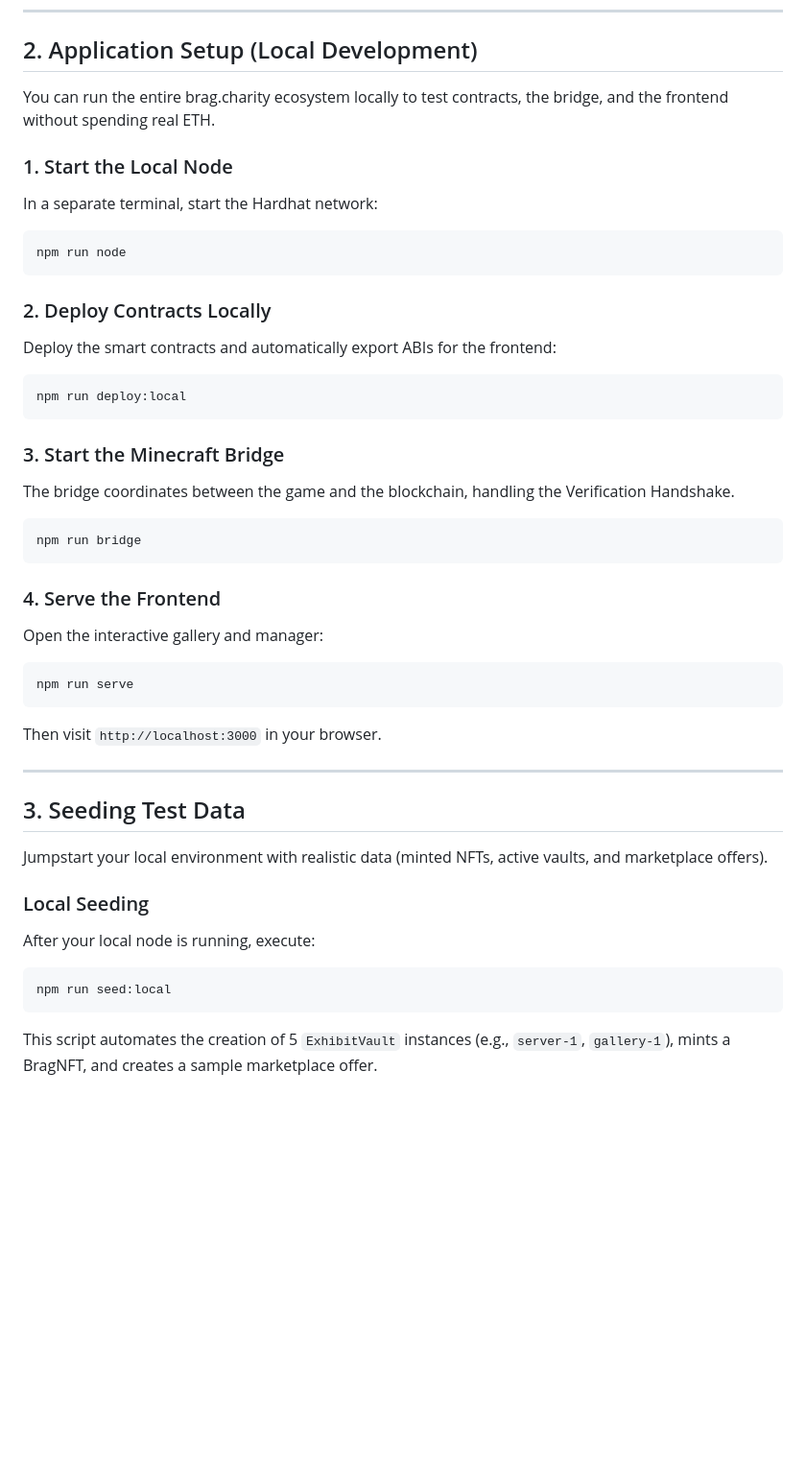
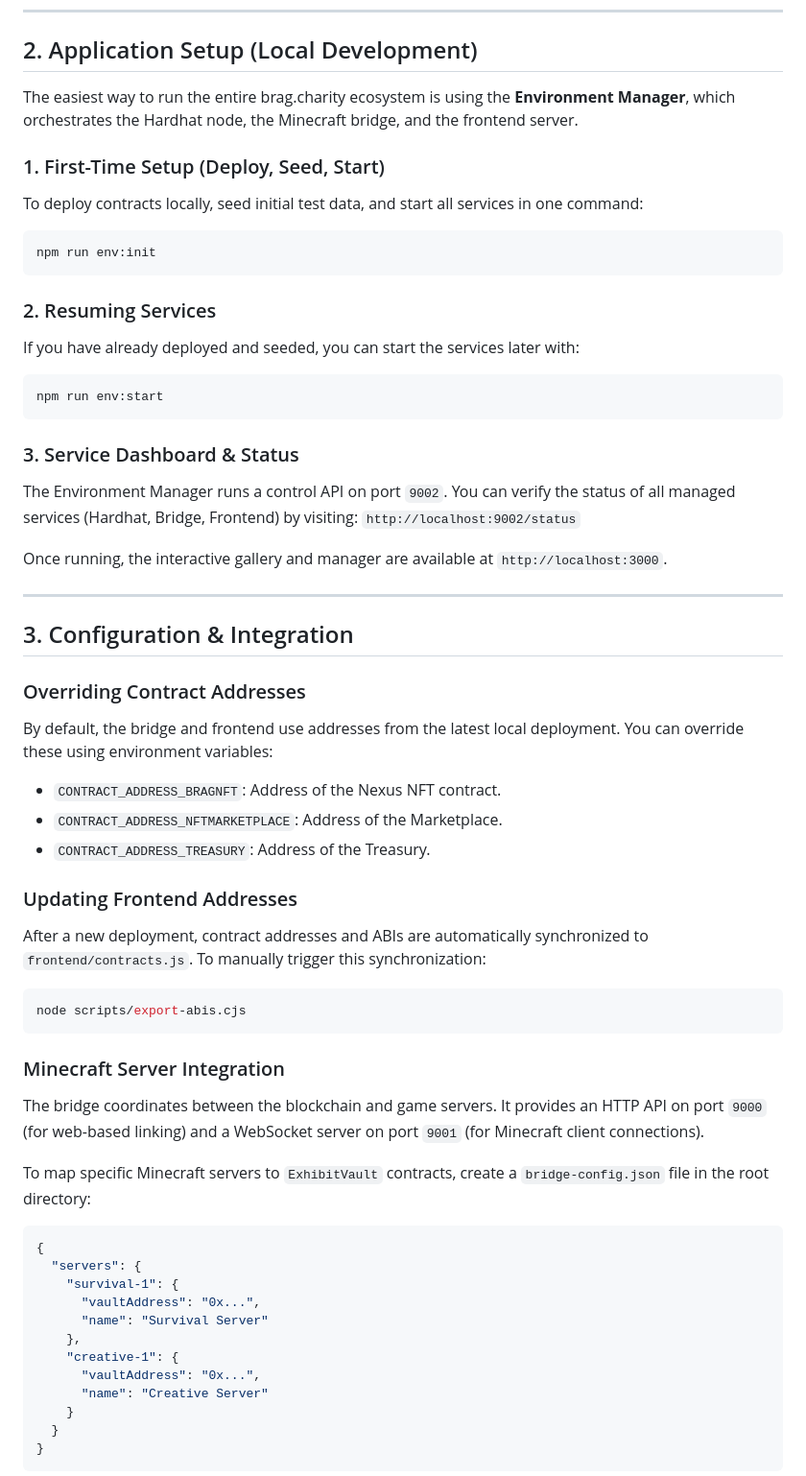
Before and after one commit to digitaledsafety/nexus.bragdotcharity.github.io, a Markdown page: README.md, the part around one of its changes. Shown at 96% size. Drawn GitHub-style; blank space fills up the shorter version.

Commit message:
Update README with Environment Manager and Minecraft integration guides
- Prioritized Environment Manager (`env:init`, `env:start`) for local setup.
- Added documentation for overriding contract addresses via environment variables.
- Explained the automatic ABI and address synchronization process.
- Detailed the `bridge-config.json` schema for Minecraft server mapping.
- Documented the use of `MANAGER_API_URL` for external server control.

Co-authored-by: brettfxio <105930054+brettfxio@users.noreply.github.com>

````diff
--- a/README.md
+++ b/README.md
@@ -31,42 +31,59 @@ Whether you're building a decentralized gallery, a cross-platform gaming reward
 
 ## 2. Application Setup (Local Development)
 
-You can run the entire brag.charity ecosystem locally to test contracts, the bridge, and the frontend without spending real ETH.
+The easiest way to run the entire brag.charity ecosystem is using the **Environment Manager**, which orchestrates the Hardhat node, the Minecraft bridge, and the frontend server.
 
-### 1. Start the Local Node
-In a separate terminal, start the Hardhat network:
+### 1. First-Time Setup (Deploy, Seed, Start)
+To deploy contracts locally, seed initial test data, and start all services in one command:
 ```shell
-npm run node
+npm run env:init
 ```
 
-### 2. Deploy Contracts Locally
-Deploy the smart contracts and automatically export ABIs for the frontend:
+### 2. Resuming Services
+If you have already deployed and seeded, you can start the services later with:
 ```shell
-npm run deploy:local
+npm run env:start
 ```
 
-### 3. Start the Minecraft Bridge
-The bridge coordinates between the game and the blockchain, handling the Verification Handshake.
-```shell
-npm run bridge
-```
+### 3. Service Dashboard & Status
+The Environment Manager runs a control API on port `9002`. You can verify the status of all managed services (Hardhat, Bridge, Frontend) by visiting:
+`http://localhost:9002/status`
 
-### 4. Serve the Frontend
-Open the interactive gallery and manager:
-```shell
-npm run serve
-```
-Then visit `http://localhost:3000` in your browser.
+Once running, the interactive gallery and manager are available at `http://localhost:3000`.
 
 ---
 
-## 3. Seeding Test Data
+## 3. Configuration & Integration
 
-Jumpstart your local environment with realistic data (minted NFTs, active vaults, and marketplace offers).
+### Overriding Contract Addresses
+By default, the bridge and frontend use addresses from the latest local deployment. You can override these using environment variables:
+*   `CONTRACT_ADDRESS_BRAGNFT`: Address of the Nexus NFT contract.
+*   `CONTRACT_ADDRESS_NFTMARKETPLACE`: Address of the Marketplace.
+*   `CONTRACT_ADDRESS_TREASURY`: Address of the Treasury.
 
-### Local Seeding
-After your local node is running, execute:
+### Updating Frontend Addresses
+After a new deployment, contract addresses and ABIs are automatically synchronized to `frontend/contracts.js`. To manually trigger this synchronization:
 ```shell
-npm run seed:local
+node scripts/export-abis.cjs
 ```
-This script automates the creation of 5 `ExhibitVault` instances (e.g., `server-1`, `gallery-1`), mints a BragNFT, and creates a sample marketplace offer.
+
+### Minecraft Server Integration
+The bridge coordinates between the blockchain and game servers. It provides an HTTP API on port `9000` (for web-based linking) and a WebSocket server on port `9001` (for Minecraft client connections).
+
+To map specific Minecraft servers to `ExhibitVault` contracts, create a `bridge-config.json` file in the root directory:
+
+```json
+{
+  "servers": {
+    "survival-1": {
+      "vaultAddress": "0x...",
+      "name": "Survival Server"
+    },
+    "creative-1": {
+      "vaultAddress": "0x...",
+      "name": "Creative Server"
+    }
+  }
+}
+```
+
````
Also changed, not shown: other parts of README.md (+11 -0 lines).
